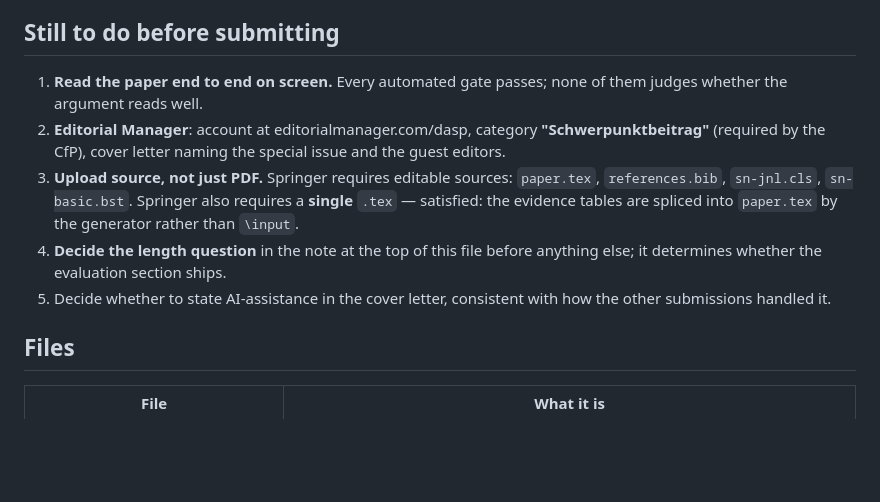
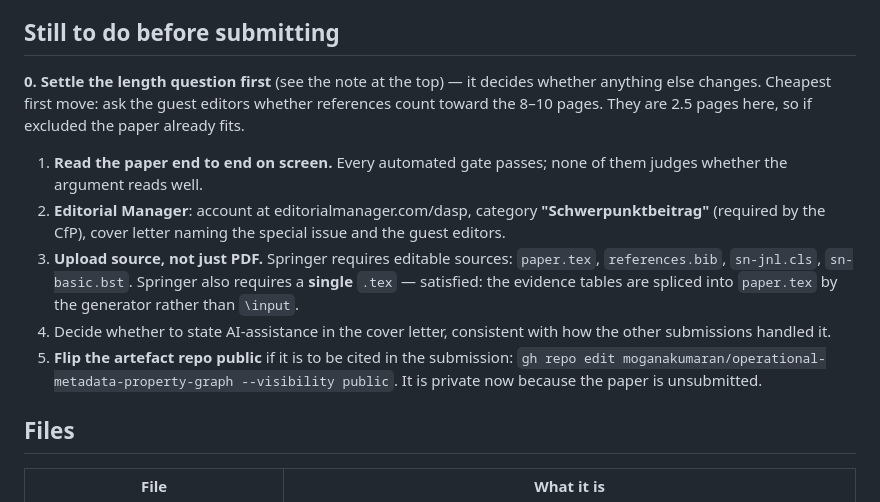
Before and after one commit to moganakumaran/operational-metadata-property-graph, a Markdown page: SUBMISSION_CHECKLIST.md, the part around the change. GitHub-like rendering; blank space fills up the shorter version.

Commit message:
Checklist: promote the length question to the blocker it is
The remaining steps were numbered 1, 2, 3, 5, 4, and the item that gates all
the others -- whether the paper can ship at 12 pages against an 8-10 limit --
was buried at position 5. It is now step 0, with the cheapest first move
stated: ask the guest editors whether references count, since they are 2.5 of
the 12 pages.

```diff
--- a/SUBMISSION_CHECKLIST.md
+++ b/SUBMISSION_CHECKLIST.md
@@ -140,6 +140,11 @@ because OpenAlex rate-limits a 36-entry run and made consecutive runs disagree.
 
 ## Still to do before submitting
 
+**0. Settle the length question first** (see the note at the top) — it decides
+whether anything else changes. Cheapest first move: ask the guest editors
+whether references count toward the 8–10 pages. They are 2.5 pages here, so if
+excluded the paper already fits.
+
 1. **Read the paper end to end on screen.** Every automated gate passes; none
    of them judges whether the argument reads well.
 2. **Editorial Manager**: account at editorialmanager.com/dasp, category
@@ -149,10 +154,11 @@ because OpenAlex rate-limits a 36-entry run and made consecutive runs disagree.
    `paper.tex`, `references.bib`, `sn-jnl.cls`, `sn-basic.bst`. Springer also
    requires a **single** `.tex` — satisfied: the evidence tables are spliced
    into `paper.tex` by the generator rather than `\input`.
-5. **Decide the length question** in the note at the top of this file before
-   anything else; it determines whether the evaluation section ships.
 4. Decide whether to state AI-assistance in the cover letter, consistent with
    how the other submissions handled it.
+5. **Flip the artefact repo public** if it is to be cited in the submission:
+   `gh repo edit moganakumaran/operational-metadata-property-graph
+   --visibility public`. It is private now because the paper is unsubmitted.
 
 ## Files
 
```
